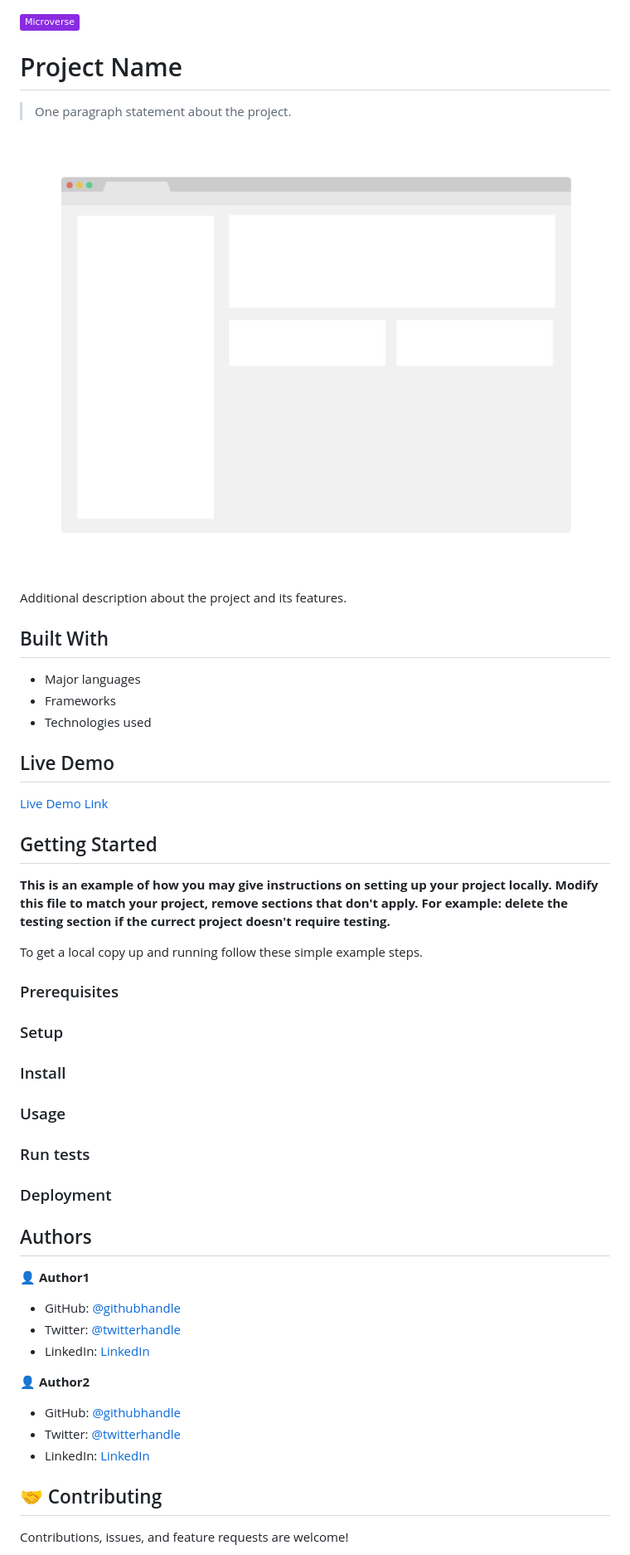
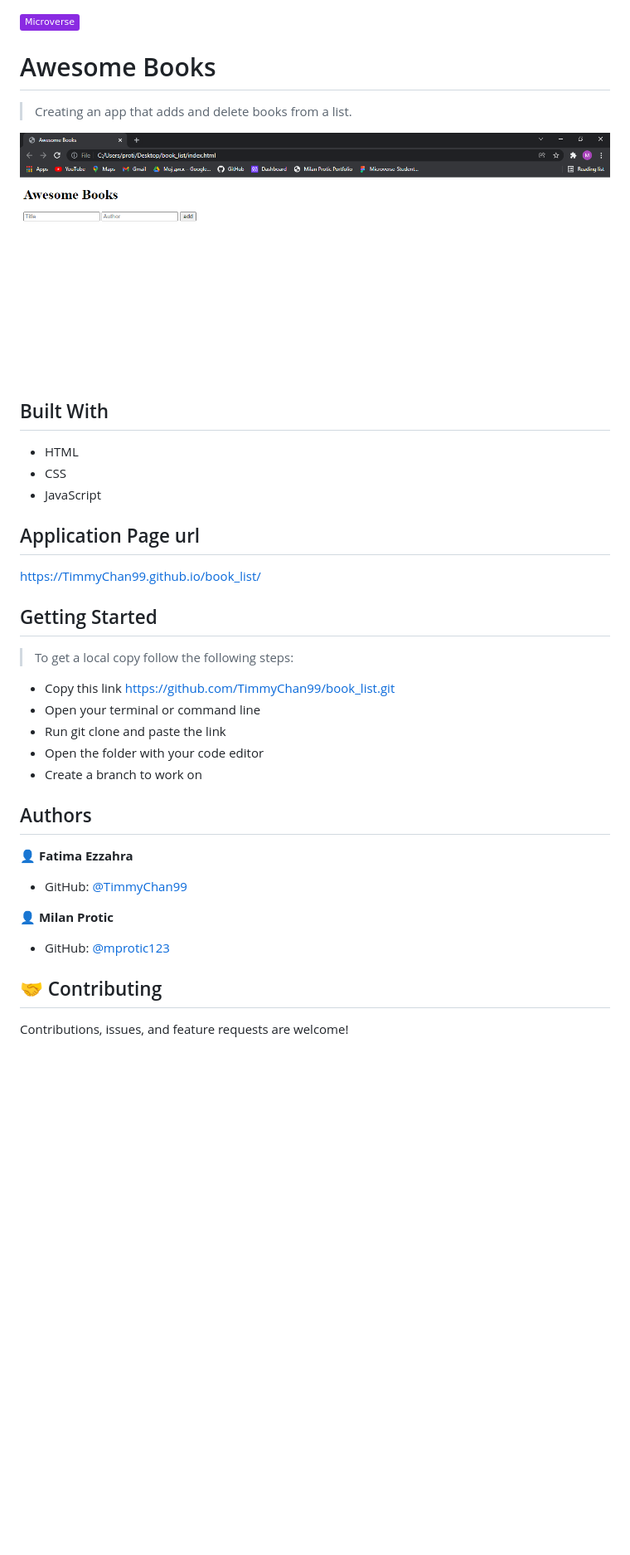
Before and after one commit to TimmyChan99/book_list, a Markdown page: README.md, the part around the change. Shown: that part at 83% size. Drawn GitHub-style; pictures changed too: app_screenshot.png; badges without logos; blank space fills up the shorter version.

```diff
--- a/README.md
+++ b/README.md
@@ -1,59 +1,41 @@
 ![](https://img.shields.io/badge/Microverse-blueviolet)
 
-# Project Name
+# Awesome Books
 
-> One paragraph statement about the project.
+> Creating an app that adds and delete books from a list.
 
 ![screenshot](./app_screenshot.png)
 
-Additional description about the project and its features.
-
 ## Built With
 
-- Major languages
-- Frameworks
-- Technologies used
+- HTML
+- CSS
+- JavaScript
 
-## Live Demo
+## Application Page url
 
-[Live Demo Link](https://livedemo.com)
-
+https://TimmyChan99.github.io/book_list/
 
 ## Getting Started
 
-**This is an example of how you may give instructions on setting up your project locally.**
-**Modify this file to match your project, remove sections that don't apply. For example: delete the testing section if the currect project doesn't require testing.**
+> To get a local copy follow the following steps:
 
-
-To get a local copy up and running follow these simple example steps.
-
-### Prerequisites
-
-### Setup
-
-### Install
-
-### Usage
-
-### Run tests
-
-### Deployment
-
-
+- Copy this link https://github.com/TimmyChan99/book_list.git
+- Open your terminal or command line
+- Run git clone and paste the link
+- Open the folder with your code editor
+- Create a branch to work on
 
 ## Authors
 
-👤 **Author1**
+👤 **Fatima Ezzahra**
 
-- GitHub: [@githubhandle](https://github.com/githubhandle)
-- Twitter: [@twitterhandle](https://twitter.com/twitterhandle)
-- LinkedIn: [LinkedIn](https://linkedin.com/in/linkedinhandle)
+- GitHub: [@TimmyChan99](https://github.com/TimmyChan99)
 
-👤 **Author2**
 
-- GitHub: [@githubhandle](https://github.com/githubhandle)
-- Twitter: [@twitterhandle](https://twitter.com/twitterhandle)
-- LinkedIn: [LinkedIn](https://linkedin.com/in/linkedinhandle)
+👤 **Milan Protic**
+
+- GitHub: [@mprotic123](https://github.com/mprotic123)
 
 ## 🤝 Contributing
 
```
